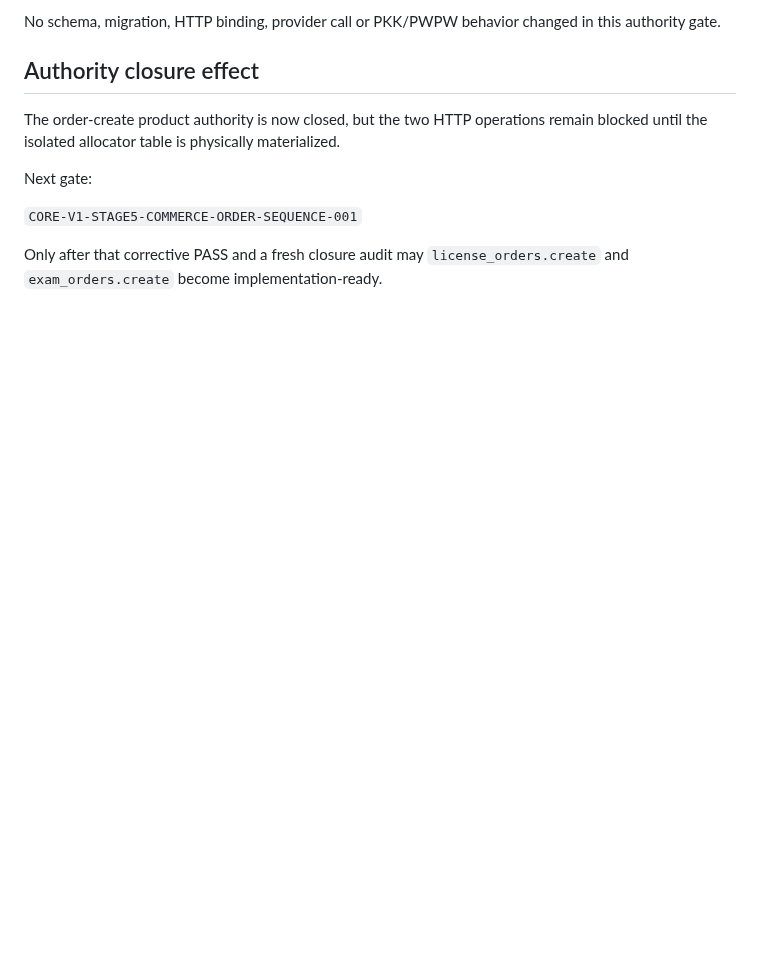
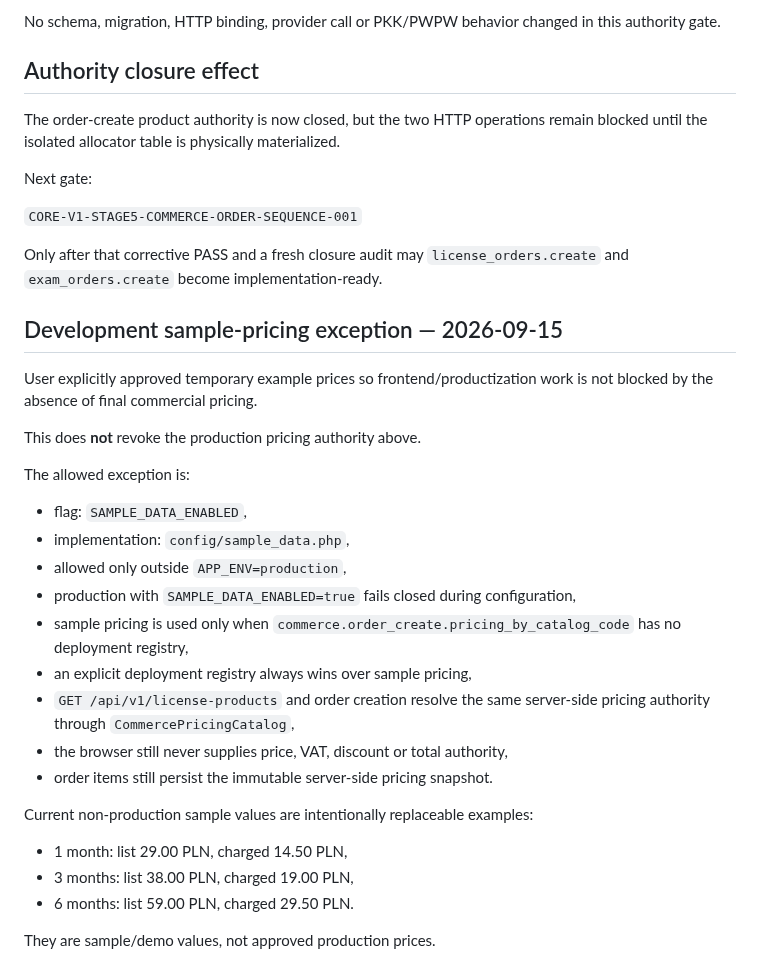
Before and after one commit to prawkonaraz100/osk-panel, a Markdown page: docs/202-core-v1-commerce-order-create-authority.md, the part around the change. Rendered like a GitHub page; blank space fills up the shorter version.

Commit message:
SAMPLE-DATA-001: document non-production sample pricing exception

```diff
--- a/docs/202-core-v1-commerce-order-create-authority.md
+++ b/docs/202-core-v1-commerce-order-create-authority.md
@@ -308,3 +308,33 @@ Next gate:
 `CORE-V1-STAGE5-COMMERCE-ORDER-SEQUENCE-001`
 
 Only after that corrective PASS and a fresh closure audit may `license_orders.create` and `exam_orders.create` become implementation-ready.
+
+
+## Development sample-pricing exception — 2026-09-15
+
+User explicitly approved temporary example prices so frontend/productization work is not
+blocked by the absence of final commercial pricing.
+
+This does **not** revoke the production pricing authority above.
+
+The allowed exception is:
+
+- flag: `SAMPLE_DATA_ENABLED`,
+- implementation: `config/sample_data.php`,
+- allowed only outside `APP_ENV=production`,
+- production with `SAMPLE_DATA_ENABLED=true` fails closed during configuration,
+- sample pricing is used only when
+  `commerce.order_create.pricing_by_catalog_code` has no deployment registry,
+- an explicit deployment registry always wins over sample pricing,
+- `GET /api/v1/license-products` and order creation resolve the same server-side
+  pricing authority through `CommercePricingCatalog`,
+- the browser still never supplies price, VAT, discount or total authority,
+- order items still persist the immutable server-side pricing snapshot.
+
+Current non-production sample values are intentionally replaceable examples:
+
+- 1 month: list 29.00 PLN, charged 14.50 PLN,
+- 3 months: list 38.00 PLN, charged 19.00 PLN,
+- 6 months: list 59.00 PLN, charged 29.50 PLN.
+
+They are sample/demo values, not approved production prices.
```
